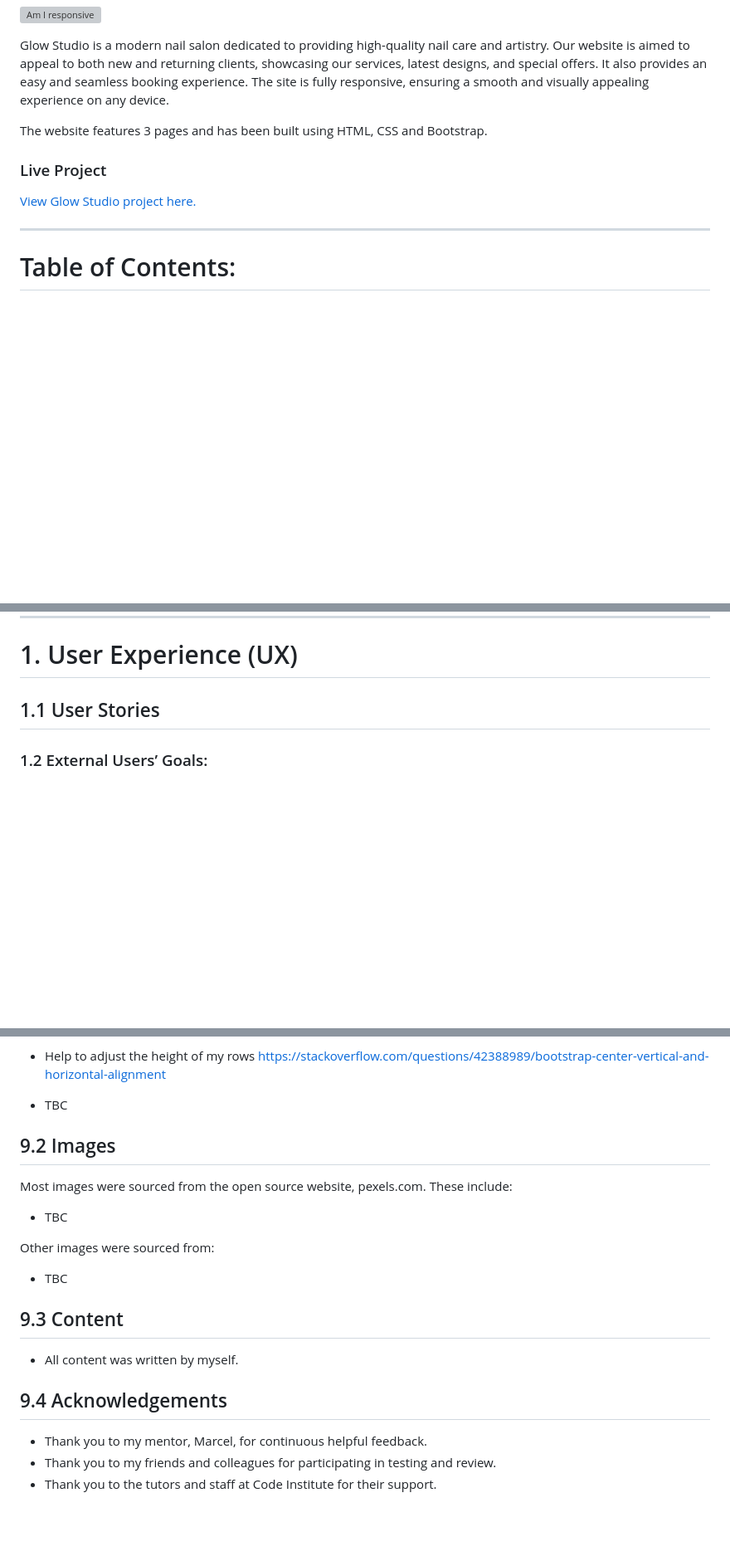
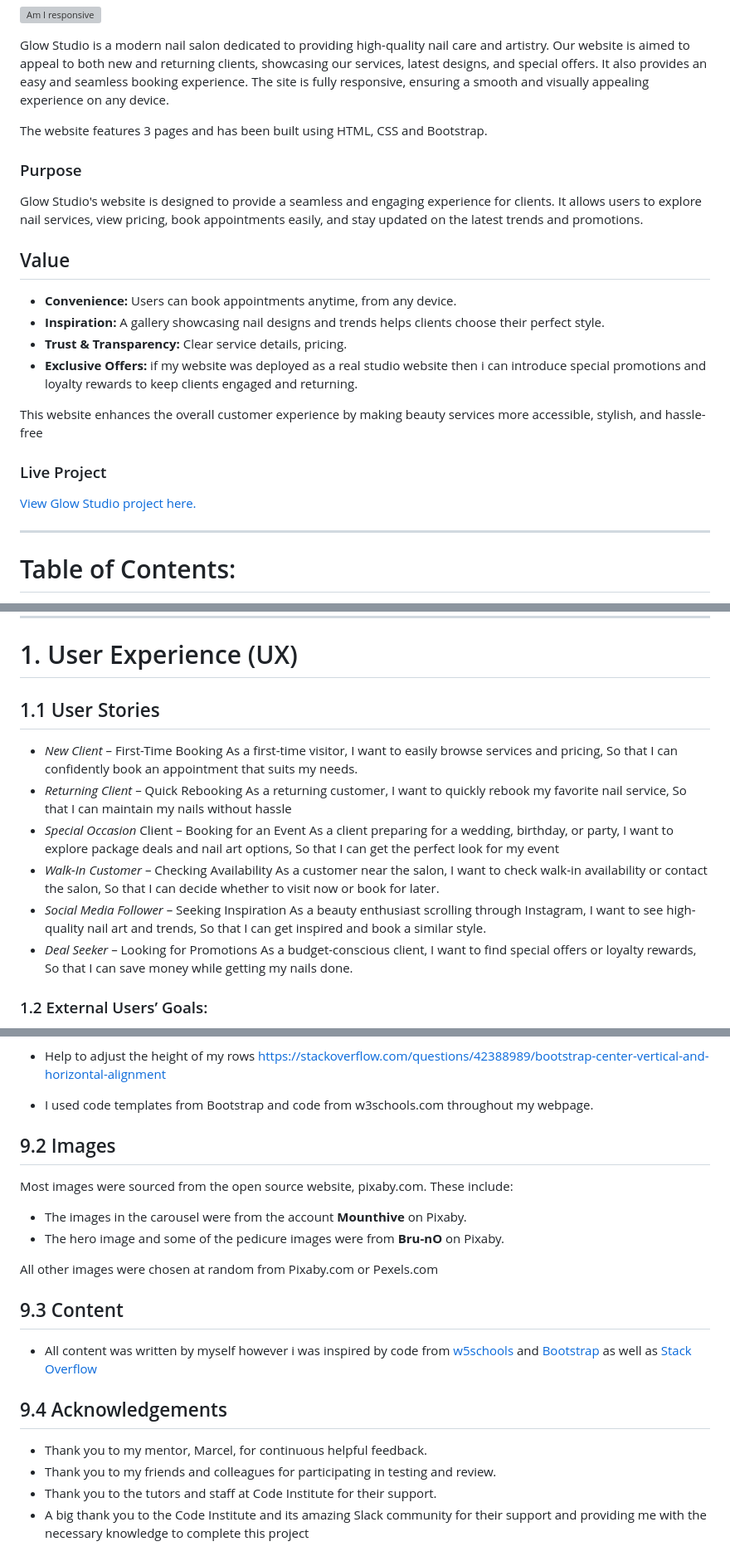
Before and after one commit to Shamsa-U/glow-studio, a Markdown page: README.md, 3 parts joined by grey strips. Shown: that part at 83% size. Drawn GitHub-style; blank space fills up the shorter version; grey boxes are pictures that could not be loaded.

```diff
--- a/README.md
+++ b/README.md
@@ -6,9 +6,19 @@ Glow Studio is a modern nail salon dedicated to providing high-quality nail care
 
 The website features 3 pages and has been built using HTML, CSS and Bootstrap.
 
+### Purpose
+Glow Studio's website is designed to provide a seamless and engaging experience for clients. It allows users to explore nail services, view pricing, book appointments easily, and stay updated on the latest trends and promotions.
+
+## Value
+- **Convenience:** Users can book appointments anytime, from any device.
+- **Inspiration:** A gallery showcasing nail designs and trends helps clients choose their perfect style.
+- **Trust & Transparency:** Clear service details, pricing.
+- **Exclusive Offers:** if my website was deployed as a real studio website then i can introduce special promotions and loyalty rewards to keep clients engaged and returning.
+
+This website enhances the overall customer experience by making beauty services more accessible, stylish, and hassle-free
+
 ### Live Project
 [View Glow Studio project here.](https://shamsa-u.github.io/glow-studio/index.html "View Glow Studio's Live Website")
-
 ___
 
 # Table of Contents:
@@ -69,6 +79,13 @@ ___
 
 ## 1.1 User Stories
 
+- _New Client_ – First-Time Booking As a first-time visitor, I want to easily browse services and pricing, So that I can confidently book an appointment that suits my needs.
+- _Returning Client_ – Quick Rebooking As a returning customer, I want to quickly rebook my favorite nail service, So that I can maintain my nails without hassle
+- _Special Occasion_ Client – Booking for an Event As a client preparing for a wedding, birthday, or party, I want to explore package deals and nail art options, So that I can get the perfect look for my event
+- _Walk-In Customer_ – Checking Availability As a customer near the salon, I want to check walk-in availability or contact the salon, So that I can decide whether to visit now or book for later.
+- _Social Media Follower_ – Seeking Inspiration As a beauty enthusiast scrolling through Instagram, I want to see high-quality nail art and trends, So that I can get inspired and book a similar style.
+- _Deal Seeker_ – Looking for Promotions As a budget-conscious client, I want to find special offers or loyalty rewards, So that I can save money while getting my nails done.
+
 <a name="external-users"></a>
 
 ### 1.2 External Users’ Goals:
@@ -439,26 +460,26 @@ ___
 
 * Help to adjust the height of my rows https://stackoverflow.com/questions/42388989/bootstrap-center-vertical-and-horizontal-alignment
 
-* TBC
+* I used code templates from Bootstrap and code from w3schools.com throughout my webpage.
+
 
 <a name="image-credit"></a>
 
 ## 9.2 Images
 
-Most images were sourced from the open source website, pexels.com.
+Most images were sourced from the open source website, pixaby.com.
 These include:
 
-* TBC
+- The images in the carousel were from the account **Mounthive** on Pixaby.
+- The hero image and some of the pedicure images were from **Bru-nO** on Pixaby.
 
-Other images were sourced from:
-
-* TBC
+All other images were chosen at random from Pixaby.com or Pexels.com
 
 <a name="content"></a>
 
 ## 9.3 Content
 
-* All content was written by myself.
+* All content was written by myself however i was inspired by code from [w5schools](https://www.w3schools.com/) and [Bootstrap](https://getbootstrap.com/docs/5.3/getting-started/introduction/) as well as [Stack Overflow](https://stackoverflow.com/questions)
 
 <a name="acknowledge"></a>
 
@@ -467,3 +488,4 @@ Other images were sourced from:
 * Thank you to my mentor, Marcel, for continuous helpful feedback.
 * Thank you to my friends and colleagues for participating in testing and review.
 * Thank you to the tutors and staff at Code Institute for their support.
+* A big thank you to the Code Institute and its amazing Slack community for their support and providing me with the necessary knowledge to complete this project
```
Also changed, not shown: other parts of README.md (+6 -2 lines).
